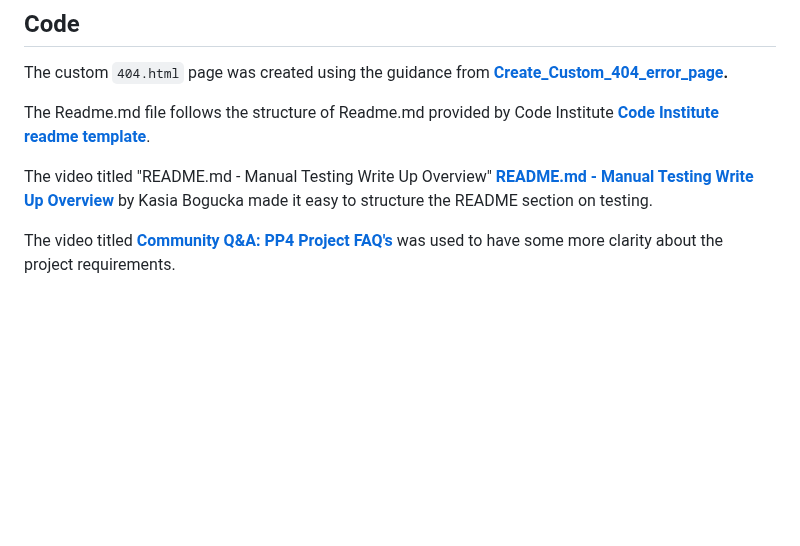
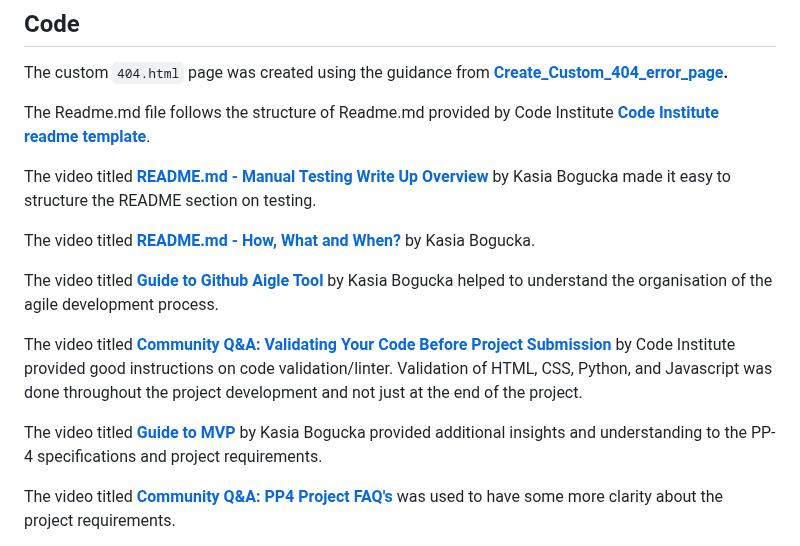
Before and after one commit to Werner-Staeblein/Project-4, a Markdown page: README.md, the part around the change. Rendered like a GitHub page; blank space fills up the shorter version.

Commit message:
Update README.md with references on code and organisational structuring of project. References to video material

```diff
--- a/README.md
+++ b/README.md
@@ -235,7 +235,15 @@ The custom `404.html` page was created using the guidance from **[Create_Custom_
 
 The Readme.md file follows the structure of Readme.md provided by Code Institute **[Code Institute readme template](https://github.com/Code-Institute-Solutions/readme-template)**.
 
-The video titled "README.md - Manual Testing Write Up Overview" **[README.md - Manual Testing Write Up Overview](https://www.youtube.com/watch?v=Q66HZgkDSOo)** by Kasia Bogucka made it easy to structure the README section on testing.
+The video titled **[README.md - Manual Testing Write Up Overview](https://www.youtube.com/watch?v=Q66HZgkDSOo)** by Kasia Bogucka made it easy to structure the README section on testing.
+
+The video titled **[README.md - How, What and When?](https://www.youtube.com/watch?v=l1DE7L-4eKQ)** by Kasia Bogucka.
+
+The video titled **[Guide to Github Aigle Tool](https://www.youtube.com/watch?v=U_dMihBgUNY&list=PL_7334VduOHsrWzhu5Ta2lrkp016kcBWY&index=20)** by Kasia Bogucka helped to understand the organisation of the agile development process.
+
+The video titled **[Community Q&A: Validating Your Code Before Project Submission]((https://www.youtube.com/watch?v=wiqAvRCheKo&list=PL_7334VduOHsrWzhu5Ta2lrkp016kcBWY&index=17))** by Code Institute provided good instructions on code validation/linter. Validation of HTML, CSS, Python, and Javascript was done throughout the project development and not just at the end of the project.
+
+The video titled **[Guide to MVP](https://www.youtube.com/watch?v=vIv1c6RLBac)** by Kasia Bogucka provided additional insights and understanding to the PP-4 specifications and project requirements.
 
 The video titled **[Community Q&A: PP4 Project FAQ's](https://www.youtube.com/watch?v=Q5cdZXomzVg)** was used to have some more clarity about the project requirements.
 
```
